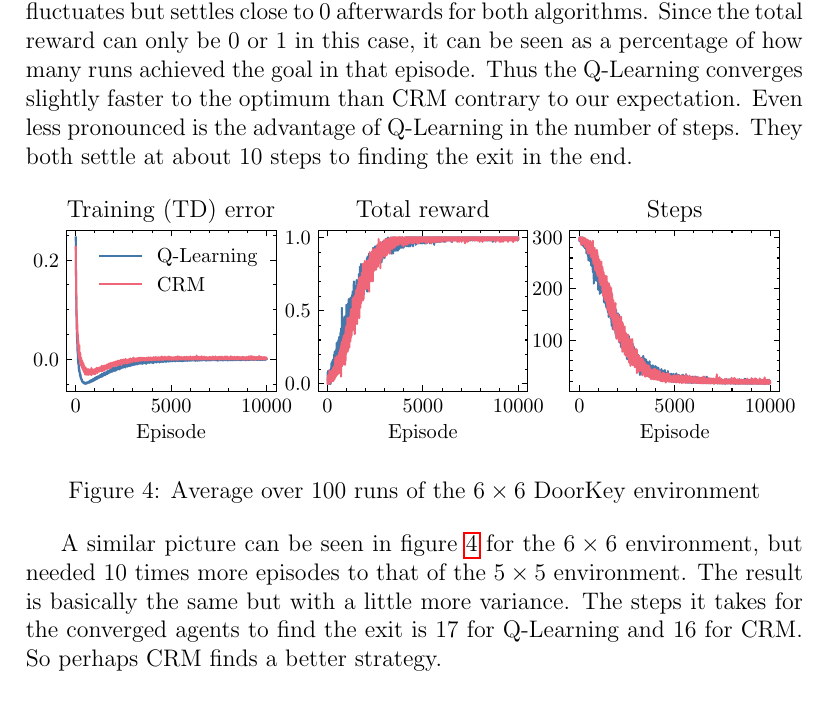
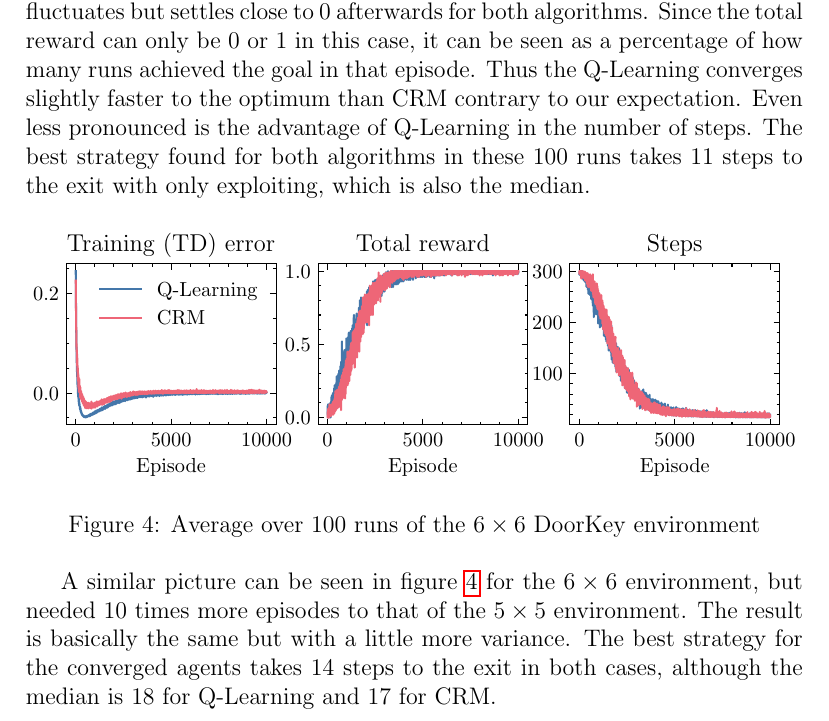
Before and after one commit to maxstollmayer/Reward-Machines, a LaTeX document (paper/comparison_writeup.tex): part of page 4 of 5, cut so that both start at the same text. Compiled offline with pdfLaTeX.

Commit message:
Report more of the statistics

```diff
--- a/paper/comparison_writeup.tex
+++ b/paper/comparison_writeup.tex
@@ -116,7 +116,7 @@ We run both the Q-Learning and CRM algorithm on the $5 \times 5$ DoorKey environ
 	\label{fig:5x5}
 \end{figure}
 
-As seen in figure \ref{fig:5x5} in roughly the first 500 episodes the training error fluctuates but settles close to 0 afterwards for both algorithms. Since the total reward can only be 0 or 1 in this case, it can be seen as a percentage of how many runs achieved the goal in that episode. Thus the Q-Learning converges slightly faster to the optimum than CRM contrary to our expectation. Even less pronounced is the advantage of Q-Learning in the number of steps. They both settle at about 10 steps to finding the exit in the end.
+As seen in figure \ref{fig:5x5} in roughly the first 500 episodes the training error fluctuates but settles close to 0 afterwards for both algorithms. Since the total reward can only be 0 or 1 in this case, it can be seen as a percentage of how many runs achieved the goal in that episode. Thus the Q-Learning converges slightly faster to the optimum than CRM contrary to our expectation. Even less pronounced is the advantage of Q-Learning in the number of steps. The best strategy found for both algorithms in these 100 runs takes 11 steps to the exit with only exploiting, which is also the median.
 
 \begin{figure}[ht!]
 	\centering
@@ -125,7 +125,7 @@ As seen in figure \ref{fig:5x5} in roughly the first 500 episodes the training e
 	\label{fig:6x6}
 \end{figure}
 
-A similar picture can be seen in figure \ref{fig:6x6} for the $6 \times 6$ environment, but needed 10 times more episodes to that of the $5 \times 5$ environment. The result is basically the same but with a little more variance. The steps it takes for the converged agents to find the exit is 17 for Q-Learning and 16 for CRM. So perhaps CRM finds a better strategy.
+A similar picture can be seen in figure \ref{fig:6x6} for the $6 \times 6$ environment, but needed 10 times more episodes to that of the $5 \times 5$ environment. The result is basically the same but with a little more variance. The best strategy for the converged agents takes 14 steps to the exit in both cases, although the median is 18 for Q-Learning and 17 for CRM.
 
 \section*{Conclusion}
 
```
